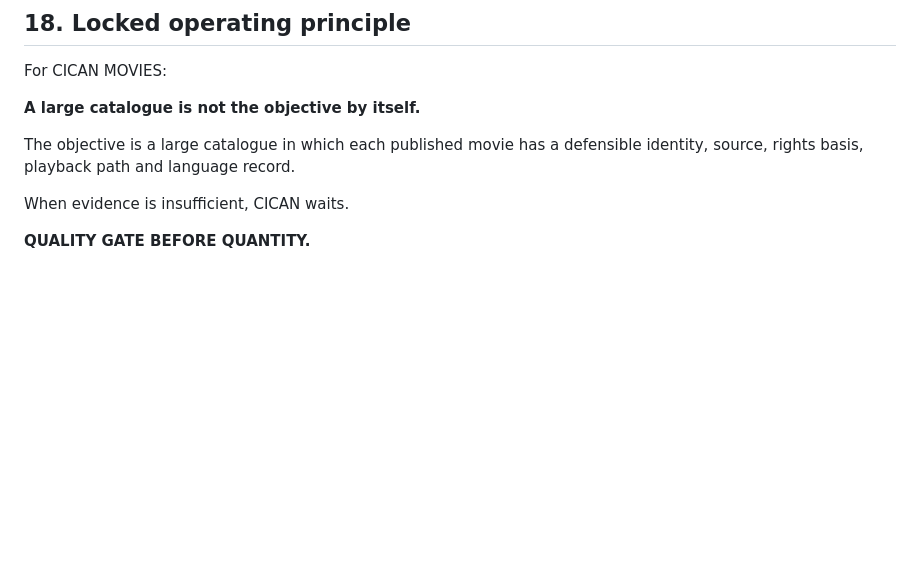
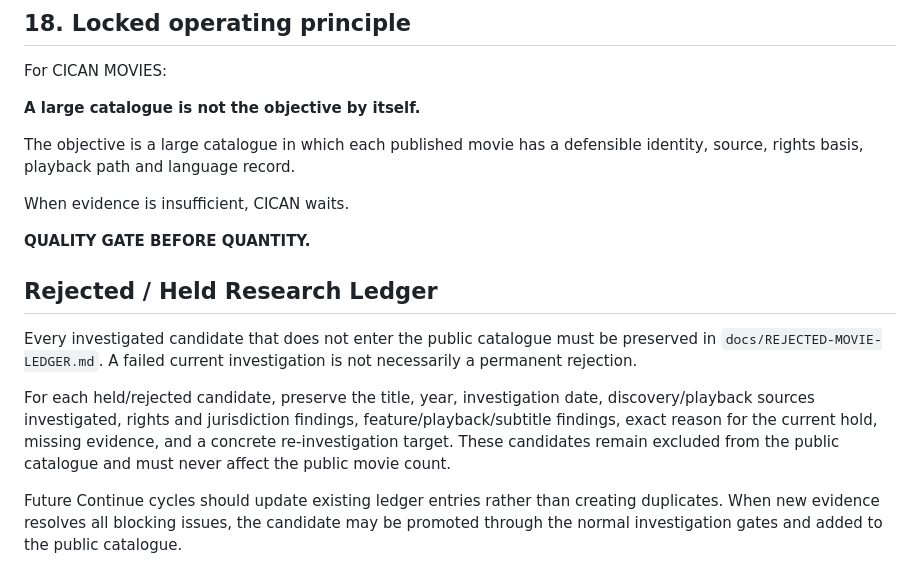
Before and after one commit to CicanGeorgeAlin/cican-movies, a Markdown page: docs/MOVIE-INVESTIGATION-PROTOCOL.md, the part around the change. GitHub-like rendering; blank space fills up the shorter version.

Commit message:
Lock rejected candidate research ledger workflow

```diff
--- a/docs/MOVIE-INVESTIGATION-PROTOCOL.md
+++ b/docs/MOVIE-INVESTIGATION-PROTOCOL.md
@@ -389,3 +389,12 @@ The objective is a large catalogue in which each published movie has a defensibl
 When evidence is insufficient, CICAN waits.
 
 **QUALITY GATE BEFORE QUANTITY.**
+
+
+## Rejected / Held Research Ledger
+
+Every investigated candidate that does not enter the public catalogue must be preserved in `docs/REJECTED-MOVIE-LEDGER.md`. A failed current investigation is not necessarily a permanent rejection.
+
+For each held/rejected candidate, preserve the title, year, investigation date, discovery/playback sources investigated, rights and jurisdiction findings, feature/playback/subtitle findings, exact reason for the current hold, missing evidence, and a concrete re-investigation target. These candidates remain excluded from the public catalogue and must never affect the public movie count.
+
+Future Continue cycles should update existing ledger entries rather than creating duplicates. When new evidence resolves all blocking issues, the candidate may be promoted through the normal investigation gates and added to the public catalogue.
```
